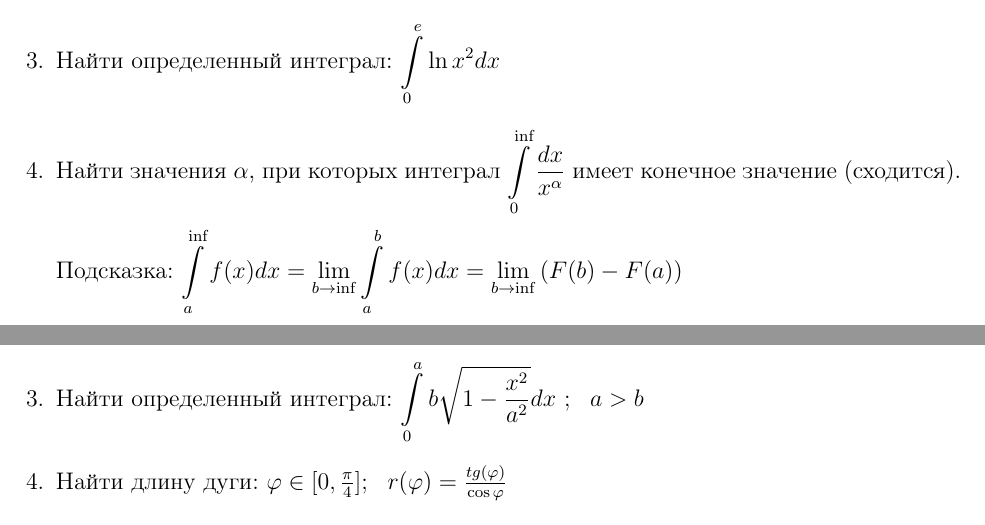
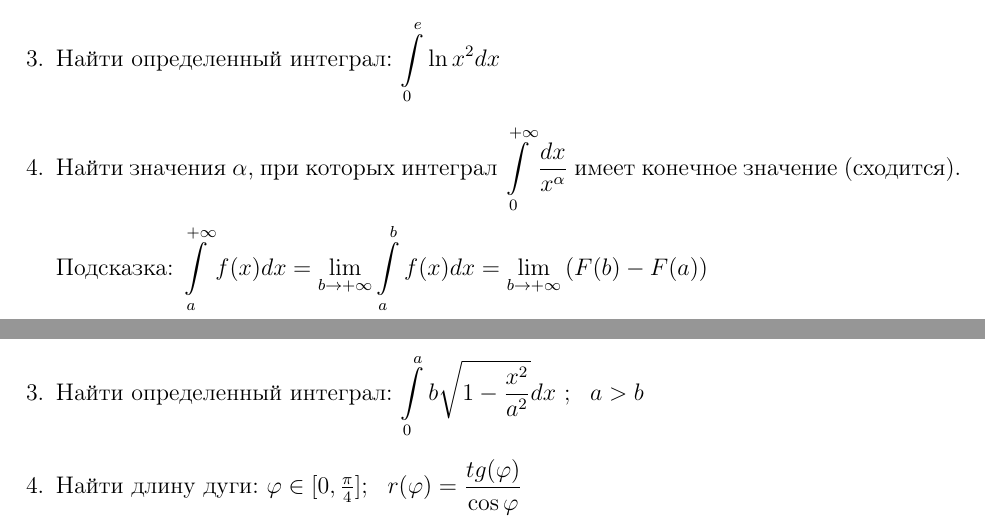
Before and after one commit to WindowsKonon1337/FMS_exam_2nd_sem, a LaTeX document (билеты.tex): two parts of pages 1 and 2 of 2, joined at a grey line, cut so that both start at the same text. Compiled offline with pdfLaTeX.

Commit message:
утренние микрофиксы

```diff
--- a/билеты.tex
+++ b/билеты.tex
@@ -71,9 +71,9 @@ $
 	\item Определение интеграла по Риману
 	\item Найти неопределенный интеграл: $\displaystyle \int{\text{arctg}(x)dx}$
 	\item Найти определенный интеграл: $\displaystyle \int\limits_{0}^{e}{\ln{x^2}dx}$
-	\item Найти значения $\alpha$, при которых интеграл $\displaystyle \int\limits_{0}^{\inf}{\frac{dx}{x^{\alpha}}}$ имеет конечное значение (сходится).
+	\item Найти значения $\alpha$, при которых интеграл $\displaystyle \int\limits_{0}^{+\infty}{\frac{dx}{x^{\alpha}}}$ имеет конечное значение (сходится).
 
-	Подсказка: $\displaystyle \int\limits_{a}^{\inf}{f(x)dx} = \lim_{b\to\inf}{\int\limits_{a}^{b}{f(x)dx}} = \lim_{b\to\inf}{\left(F(b) - F(a)\right)} $
+	Подсказка: $\displaystyle \int\limits_{a}^{+\infty}{f(x)dx} = \lim_{b\to+\infty}{\int\limits_{a}^{b}{f(x)dx}} = \lim_{b\to+\infty}{\left(F(b) - F(a)\right)} $
 
 \end{enumerate}
 \newpage
@@ -84,7 +84,7 @@ $
 	\item Длина дуги в полярных координатах
 	\item Найти неопределенный интеграл: $\displaystyle \int{\left(1-\frac{2}{x}\right)^2 e^xdx}$
 	\item Найти определенный интеграл: $\displaystyle \int\limits_{0}^{a}{b\sqrt{1 - \frac{x^2}{a^2}}dx} \ ; \ \ a > b$
-	\item Найти длину дуги: $\varphi \in [0, \frac{\pi}{4}];\ \  r(\varphi) = \frac{tg(\varphi)}{\cos{\varphi}}$
+	\item Найти длину дуги: $\varphi \in [0, \frac{\pi}{4}];\ \  r(\varphi) = \displaystyle \frac{tg(\varphi)}{\cos{\varphi}}$
 
 \end{enumerate}
 
```
Also changed, not shown: билеты.pdf.
